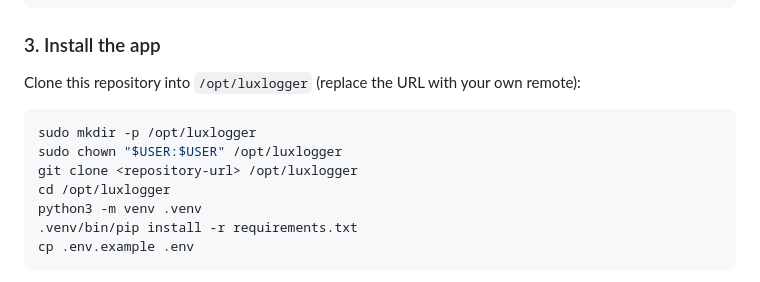
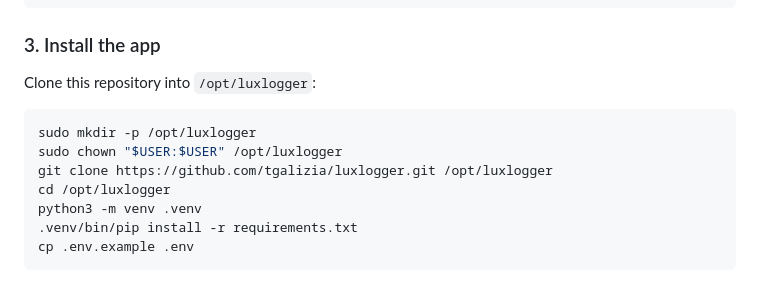
Before and after one commit to tgalizia/luxlogger, a Markdown page: README.md, the part around the change. Rendered like a GitHub page.

Commit message:
Point the Pi install instructions at the public repository.
Co-authored-by: Cursor <cursoragent@cursor.com>

````diff
--- a/README.md
+++ b/README.md
@@ -147,12 +147,12 @@ sudo apt install -y python3 python3-venv python3-pip git nginx
 
 ### 3. Install the app
 
-Clone this repository into `/opt/luxlogger` (replace the URL with your own remote):
+Clone this repository into `/opt/luxlogger`:
 
 ```bash
 sudo mkdir -p /opt/luxlogger
 sudo chown "$USER:$USER" /opt/luxlogger
-git clone <repository-url> /opt/luxlogger
+git clone https://github.com/tgalizia/luxlogger.git /opt/luxlogger
 cd /opt/luxlogger
 python3 -m venv .venv
 .venv/bin/pip install -r requirements.txt
````
